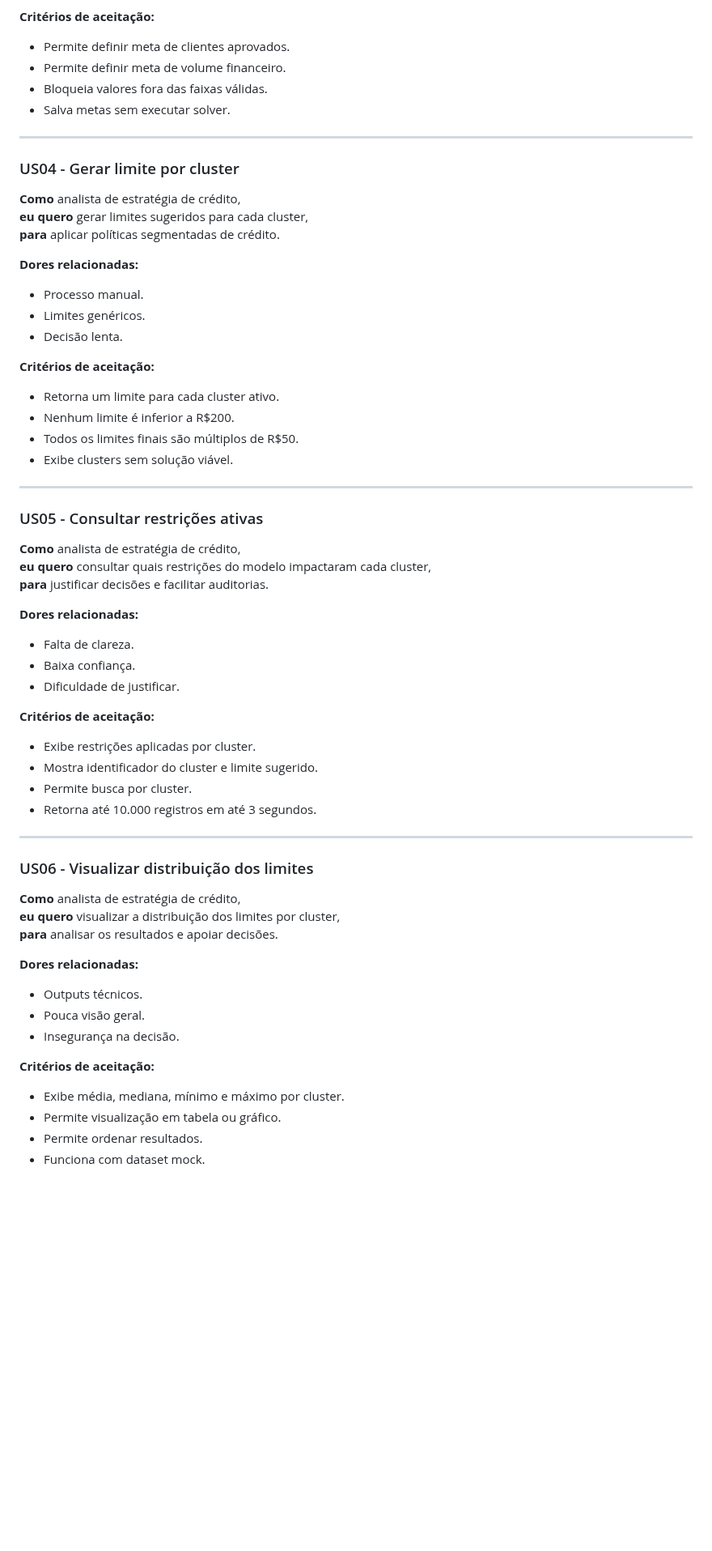
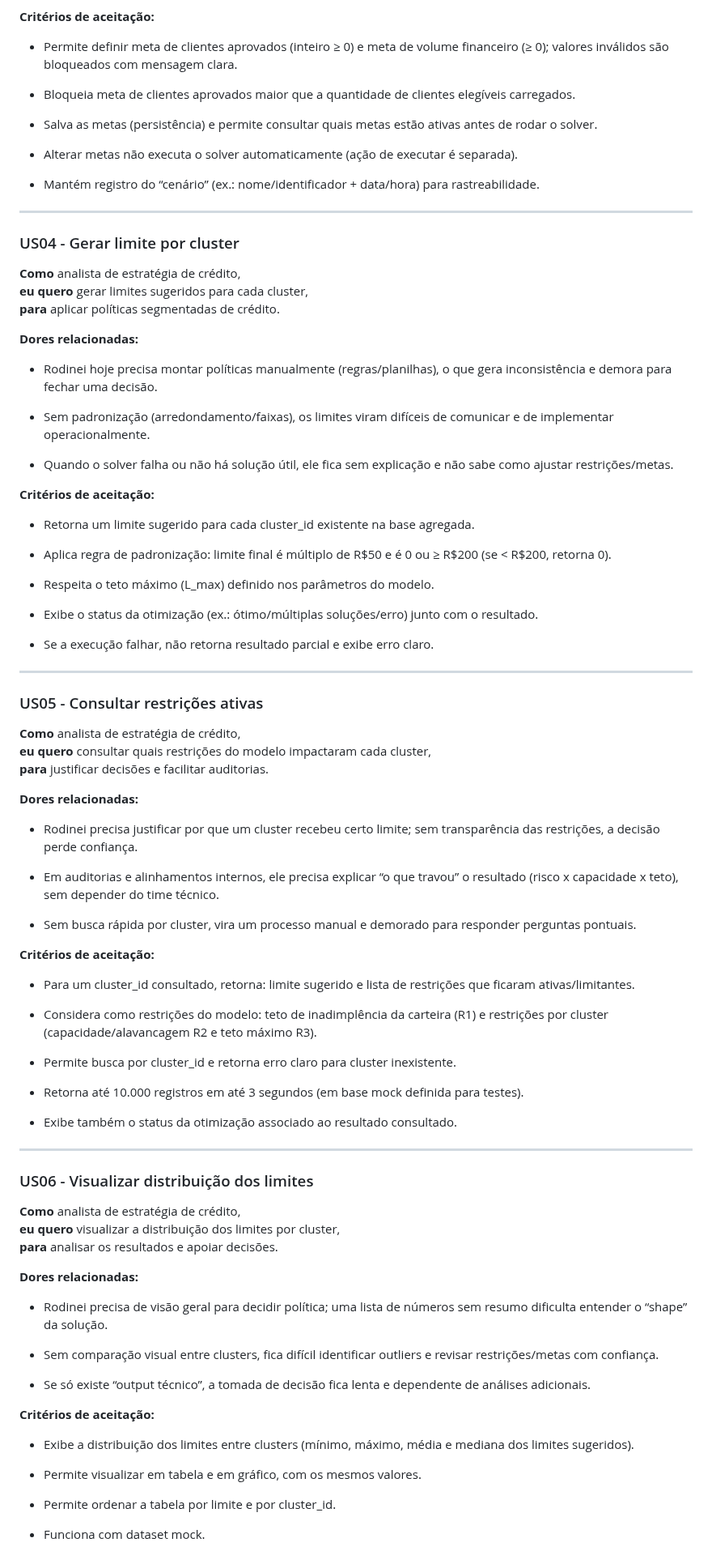
Before and after one commit to diegofsiilva/otimizacao_e_pesquisa_operacional, a Markdown page: artefatos/entendimento_ux.md, the part around one of its changes. Shown at 81% size. Rendered like a GitHub page; blank space fills up the shorter version.

```diff
--- a/artefatos/entendimento_ux.md
+++ b/artefatos/entendimento_ux.md
@@ -104,10 +120,15 @@ As _User Stories_ também buscam seguir o _framework_ INVEST. Ele visa garantir
 
 **Critérios de aceitação:**
 
-- Permite definir meta de clientes aprovados.
-- Permite definir meta de volume financeiro.
-- Bloqueia valores fora das faixas válidas.
-- Salva metas sem executar solver.
+- Permite definir meta de clientes aprovados (inteiro ≥ 0) e meta de volume financeiro (≥ 0); valores inválidos são bloqueados com mensagem clara.
+
+- Bloqueia meta de clientes aprovados maior que a quantidade de clientes elegíveis carregados.
+
+- Salva as metas (persistência) e permite consultar quais metas estão ativas antes de rodar o solver.
+
+- Alterar metas não executa o solver automaticamente (ação de executar é separada).
+
+- Mantém registro do “cenário” (ex.: nome/identificador + data/hora) para rastreabilidade.
 
 ---
 
@@ -119,16 +140,23 @@ As _User Stories_ também buscam seguir o _framework_ INVEST. Ele visa garantir
 
 **Dores relacionadas:**
 
-- Processo manual.
-- Limites genéricos.
-- Decisão lenta.
+* Rodinei hoje precisa montar políticas manualmente (regras/planilhas), o que gera inconsistência e demora para fechar uma decisão.
+
+* Sem padronização (arredondamento/faixas), os limites viram difíceis de comunicar e de implementar operacionalmente.
+
+* Quando o solver falha ou não há solução útil, ele fica sem explicação e não sabe como ajustar restrições/metas.
 
 **Critérios de aceitação:**
 
-- Retorna um limite para cada cluster ativo.
-- Nenhum limite é inferior a R$200.
-- Todos os limites finais são múltiplos de R$50.
-- Exibe clusters sem solução viável.
+- Retorna um limite sugerido para cada cluster_id existente na base agregada.
+
+- Aplica regra de padronização: limite final é múltiplo de R$50 e é 0 ou ≥ R$200 (se < R$200, retorna 0).
+
+- Respeita o teto máximo (L_max) definido nos parâmetros do modelo.
+
+- Exibe o status da otimização (ex.: ótimo/múltiplas soluções/erro) junto com o resultado.
+
+- Se a execução falhar, não retorna resultado parcial e exibe erro claro.
 
 ---
 
@@ -140,16 +168,23 @@ As _User Stories_ também buscam seguir o _framework_ INVEST. Ele visa garantir
 
 **Dores relacionadas:**
 
-- Falta de clareza.
-- Baixa confiança.
-- Dificuldade de justificar.
+* Rodinei precisa justificar por que um cluster recebeu certo limite; sem transparência das restrições, a decisão perde confiança.
+
+* Em auditorias e alinhamentos internos, ele precisa explicar “o que travou” o resultado (risco x capacidade x teto), sem depender do time técnico.
+
+* Sem busca rápida por cluster, vira um processo manual e demorado para responder perguntas pontuais.
 
 **Critérios de aceitação:**
 
-- Exibe restrições aplicadas por cluster.
-- Mostra identificador do cluster e limite sugerido.
-- Permite busca por cluster.
-- Retorna até 10.000 registros em até 3 segundos.
+- Para um cluster_id consultado, retorna: limite sugerido e lista de restrições que ficaram ativas/limitantes.
+
+- Considera como restrições do modelo: teto de inadimplência da carteira (R1) e restrições por cluster (capacidade/alavancagem R2 e teto máximo R3).
+
+- Permite busca por cluster_id e retorna erro claro para cluster inexistente.
+
+- Retorna até 10.000 registros em até 3 segundos (em base mock definida para testes).
+
+- Exibe também o status da otimização associado ao resultado consultado.
 
 ---
 
@@ -161,13 +196,18 @@ As _User Stories_ também buscam seguir o _framework_ INVEST. Ele visa garantir
 
 **Dores relacionadas:**
 
-- Outputs técnicos.
-- Pouca visão geral.
-- Insegurança na decisão.
+* Rodinei precisa de visão geral para decidir política; uma lista de números sem resumo dificulta entender o “shape” da solução.
+
+* Sem comparação visual entre clusters, fica difícil identificar outliers e revisar restrições/metas com confiança.
+
+* Se só existe “output técnico”, a tomada de decisão fica lenta e dependente de análises adicionais.
 
 **Critérios de aceitação:**
 
-- Exibe média, mediana, mínimo e máximo por cluster.
-- Permite visualização em tabela ou gráfico.
-- Permite ordenar resultados.
+- Exibe a distribuição dos limites entre clusters (mínimo, máximo, média e mediana dos limites sugeridos).
+
+- Permite visualizar em tabela e em gráfico, com os mesmos valores.
+
+- Permite ordenar a tabela por limite e por cluster_id.
+
 - Funciona com dataset mock.
```
Also changed, not shown: other parts of artefatos/entendimento_ux.md (+49 -25 lines).
